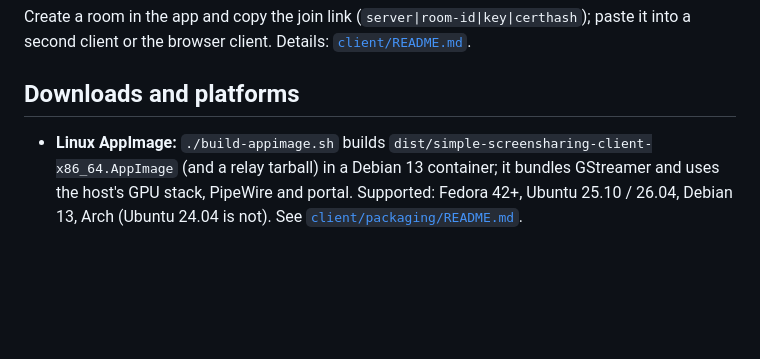
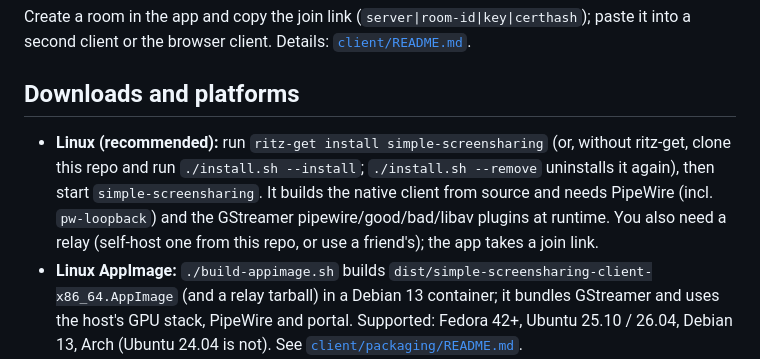
Before and after one commit to Ritze03/simple-screensharing, a Markdown page: README.md, the part around the change. Drawn GitHub-style; blank space fills up the shorter version.

Commit message:
README: Linux quick start via ritz-get

```diff
--- a/README.md
+++ b/README.md
@@ -28,6 +28,11 @@ a second client or the browser client. Details: [`client/README.md`](client/READ
 
 ## Downloads and platforms
 
+- **Linux (recommended):** run `ritz-get install simple-screensharing` (or, without ritz-get, clone this repo and
+  run `./install.sh --install`; `./install.sh --remove` uninstalls it again), then start `simple-screensharing`.
+  It builds the native client from source and needs PipeWire (incl. `pw-loopback`) and the GStreamer
+  pipewire/good/bad/libav plugins at runtime. You also need a relay (self-host one from this repo, or use a
+  friend's); the app takes a join link.
 - **Linux AppImage:** `./build-appimage.sh` builds `dist/simple-screensharing-client-x86_64.AppImage`
   (and a relay tarball) in a Debian 13 container; it bundles GStreamer and uses the host's GPU
   stack, PipeWire and portal. Supported: Fedora 42+, Ubuntu 25.10 / 26.04, Debian 13, Arch
```
